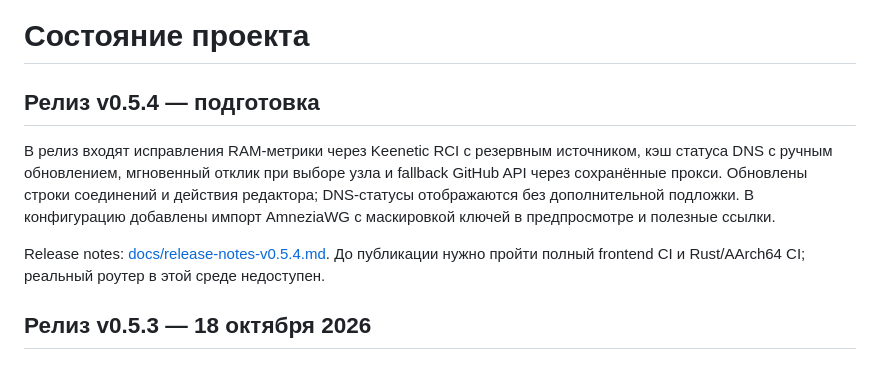
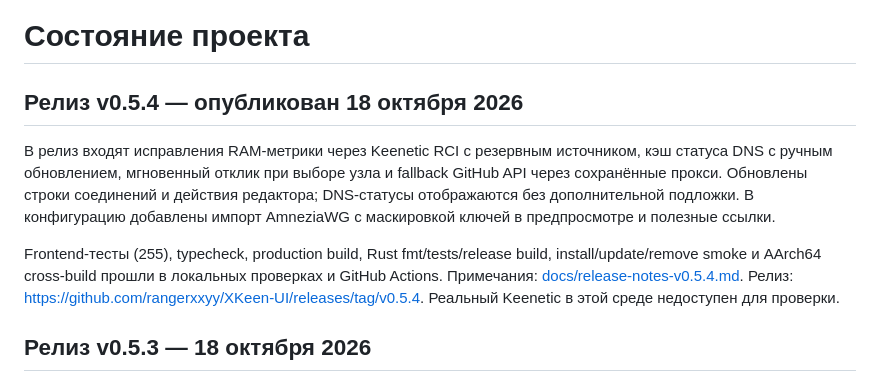
Before and after one commit to rangerxxyy/XKeen-UI, a Markdown page: PROJECT_STATUS.md, the part around the change. Rendered like a GitHub page.

Commit message:
Mark v0.5.4 as published

```diff
--- a/PROJECT_STATUS.md
+++ b/PROJECT_STATUS.md
@@ -1,10 +1,10 @@
 # Состояние проекта
 
-## Релиз v0.5.4 — подготовка
+## Релиз v0.5.4 — опубликован 18 октября 2026
 
 В релиз входят исправления RAM-метрики через Keenetic RCI с резервным источником, кэш статуса DNS с ручным обновлением, мгновенный отклик при выборе узла и fallback GitHub API через сохранённые прокси. Обновлены строки соединений и действия редактора; DNS-статусы отображаются без дополнительной подложки. В конфигурацию добавлены импорт AmneziaWG с маскировкой ключей в предпросмотре и полезные ссылки.
 
-Release notes: [docs/release-notes-v0.5.4.md](docs/release-notes-v0.5.4.md). До публикации нужно пройти полный frontend CI и Rust/AArch64 CI; реальный роутер в этой среде недоступен.
+Frontend-тесты (255), typecheck, production build, Rust fmt/tests/release build, install/update/remove smoke и AArch64 cross-build прошли в локальных проверках и GitHub Actions. Примечания: [docs/release-notes-v0.5.4.md](docs/release-notes-v0.5.4.md). Релиз: https://github.com/rangerxxyy/XKeen-UI/releases/tag/v0.5.4. Реальный Keenetic в этой среде недоступен для проверки.
 
 ## Релиз v0.5.3 — 18 октября 2026
 
```
